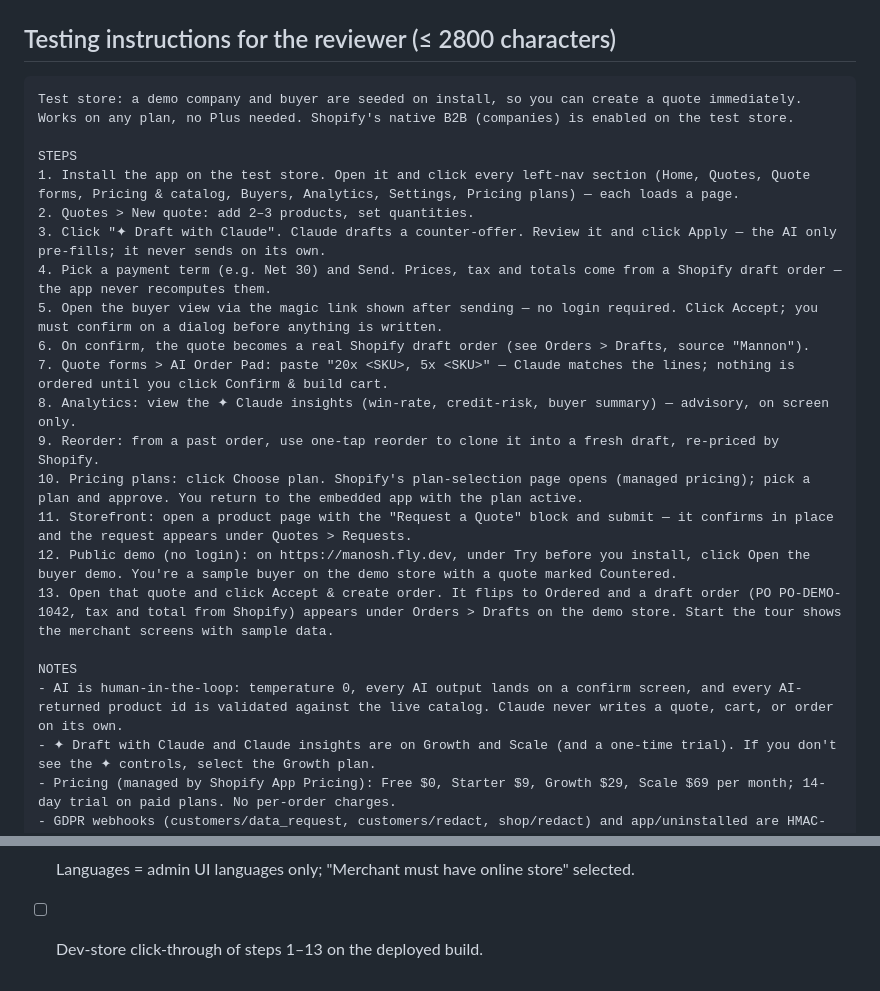
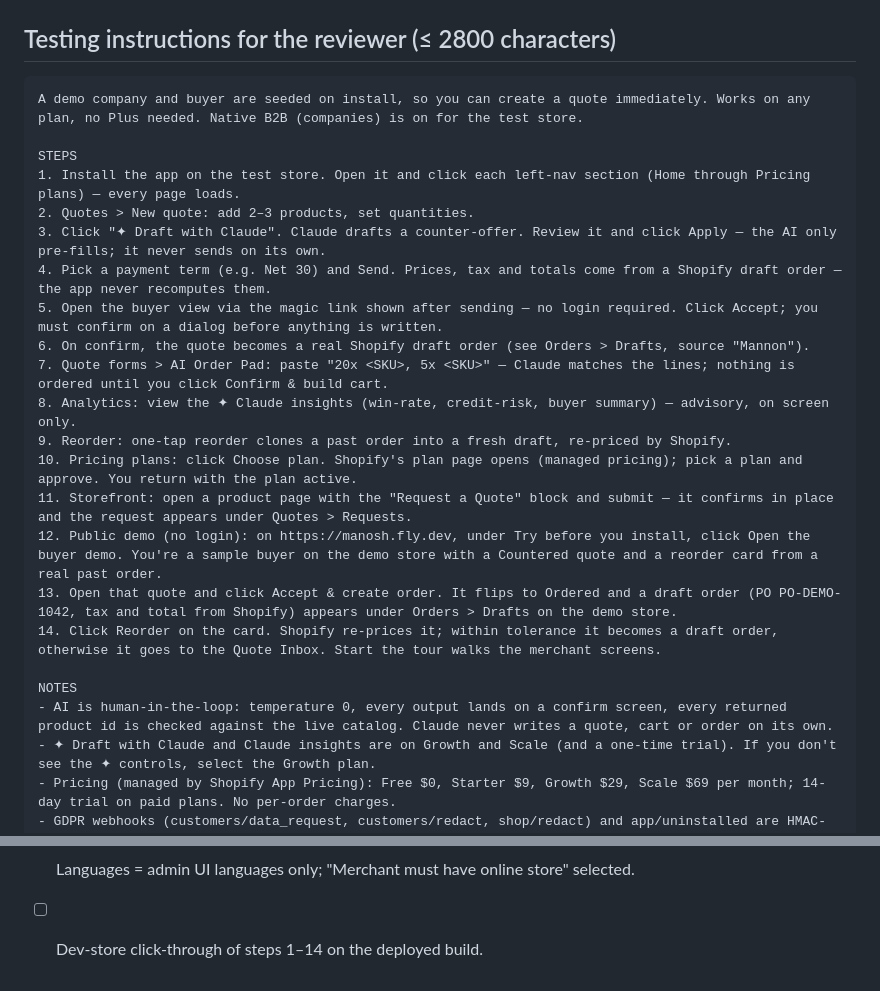
Before and after one commit to abdelrahmaneltayep/manosh, a Markdown page: SUBMISSION-KIT.md, 2 parts joined by grey strips. Drawn GitHub-style.

Commit message:
docs(listing): testing instructions cover the demo reorder card (step 14), trimmed to 2793 chars
Co-Authored-By: Claude Fable 5.1 <noreply@anthropic.com>
Claude-Session: https://claude.ai/code/session_01FaUhejZbZPE4qaWmPoRZ3A

````diff
--- a/SUBMISSION-KIT.md
+++ b/SUBMISSION-KIT.md
@@ -228,10 +228,10 @@ closes on the native-B2B line, the demo, and the resulting draft order. Script i
 ## Testing instructions for the reviewer  (≤ 2800 characters)
 
 ```
-Test store: a demo company and buyer are seeded on install, so you can create a quote immediately. Works on any plan, no Plus needed. Shopify's native B2B (companies) is enabled on the test store.
+A demo company and buyer are seeded on install, so you can create a quote immediately. Works on any plan, no Plus needed. Native B2B (companies) is on for the test store.
 
 STEPS
-1. Install the app on the test store. Open it and click every left-nav section (Home, Quotes, Quote forms, Pricing & catalog, Buyers, Analytics, Settings, Pricing plans) — each loads a page.
+1. Install the app on the test store. Open it and click each left-nav section (Home through Pricing plans) — every page loads.
 2. Quotes > New quote: add 2–3 products, set quantities.
 3. Click "✦ Draft with Claude". Claude drafts a counter-offer. Review it and click Apply — the AI only pre-fills; it never sends on its own.
 4. Pick a payment term (e.g. Net 30) and Send. Prices, tax and totals come from a Shopify draft order — the app never recomputes them.
@@ -239,14 +239,15 @@ STEPS
 6. On confirm, the quote becomes a real Shopify draft order (see Orders > Drafts, source "Mannon").
 7. Quote forms > AI Order Pad: paste "20x <SKU>, 5x <SKU>" — Claude matches the lines; nothing is ordered until you click Confirm & build cart.
 8. Analytics: view the ✦ Claude insights (win-rate, credit-risk, buyer summary) — advisory, on screen only.
-9. Reorder: from a past order, use one-tap reorder to clone it into a fresh draft, re-priced by Shopify.
-10. Pricing plans: click Choose plan. Shopify's plan-selection page opens (managed pricing); pick a plan and approve. You return to the embedded app with the plan active.
+9. Reorder: one-tap reorder clones a past order into a fresh draft, re-priced by Shopify.
+10. Pricing plans: click Choose plan. Shopify's plan page opens (managed pricing); pick a plan and approve. You return with the plan active.
 11. Storefront: open a product page with the "Request a Quote" block and submit — it confirms in place and the request appears under Quotes > Requests.
-12. Public demo (no login): on https://manosh.fly.dev, under Try before you install, click Open the buyer demo. You're a sample buyer on the demo store with a quote marked Countered.
-13. Open that quote and click Accept & create order. It flips to Ordered and a draft order (PO PO-DEMO-1042, tax and total from Shopify) appears under Orders > Drafts on the demo store. Start the tour shows the merchant screens with sample data.
+12. Public demo (no login): on https://manosh.fly.dev, under Try before you install, click Open the buyer demo. You're a sample buyer on the demo store with a Countered quote and a reorder card from a real past order.
+13. Open that quote and click Accept & create order. It flips to Ordered and a draft order (PO PO-DEMO-1042, tax and total from Shopify) appears under Orders > Drafts on the demo store.
+14. Click Reorder on the card. Shopify re-prices it; within tolerance it becomes a draft order, otherwise it goes to the Quote Inbox. Start the tour walks the merchant screens.
 
 NOTES
-- AI is human-in-the-loop: temperature 0, every AI output lands on a confirm screen, and every AI-returned product id is validated against the live catalog. Claude never writes a quote, cart, or order on its own.
+- AI is human-in-the-loop: temperature 0, every output lands on a confirm screen, every returned product id is checked against the live catalog. Claude never writes a quote, cart or order on its own.
 - ✦ Draft with Claude and Claude insights are on Growth and Scale (and a one-time trial). If you don't see the ✦ controls, select the Growth plan.
 - Pricing (managed by Shopify App Pricing): Free $0, Starter $9, Growth $29, Scale $69 per month; 14-day trial on paid plans. No per-order charges.
 - GDPR webhooks (customers/data_request, customers/redact, shop/redact) and app/uninstalled are HMAC-verified; bad signatures get 401.
@@ -285,4 +286,4 @@ NOTES
 - [ ] Screenshots replaced with the 9-slide set in the upload order above; icon
       uploaded at 1200×1200.
 - [ ] Languages = admin UI languages only; "Merchant must have online store" selected.
-- [ ] Dev-store click-through of steps 1–13 on the deployed build.
+- [ ] Dev-store click-through of steps 1–14 on the deployed build.
````
